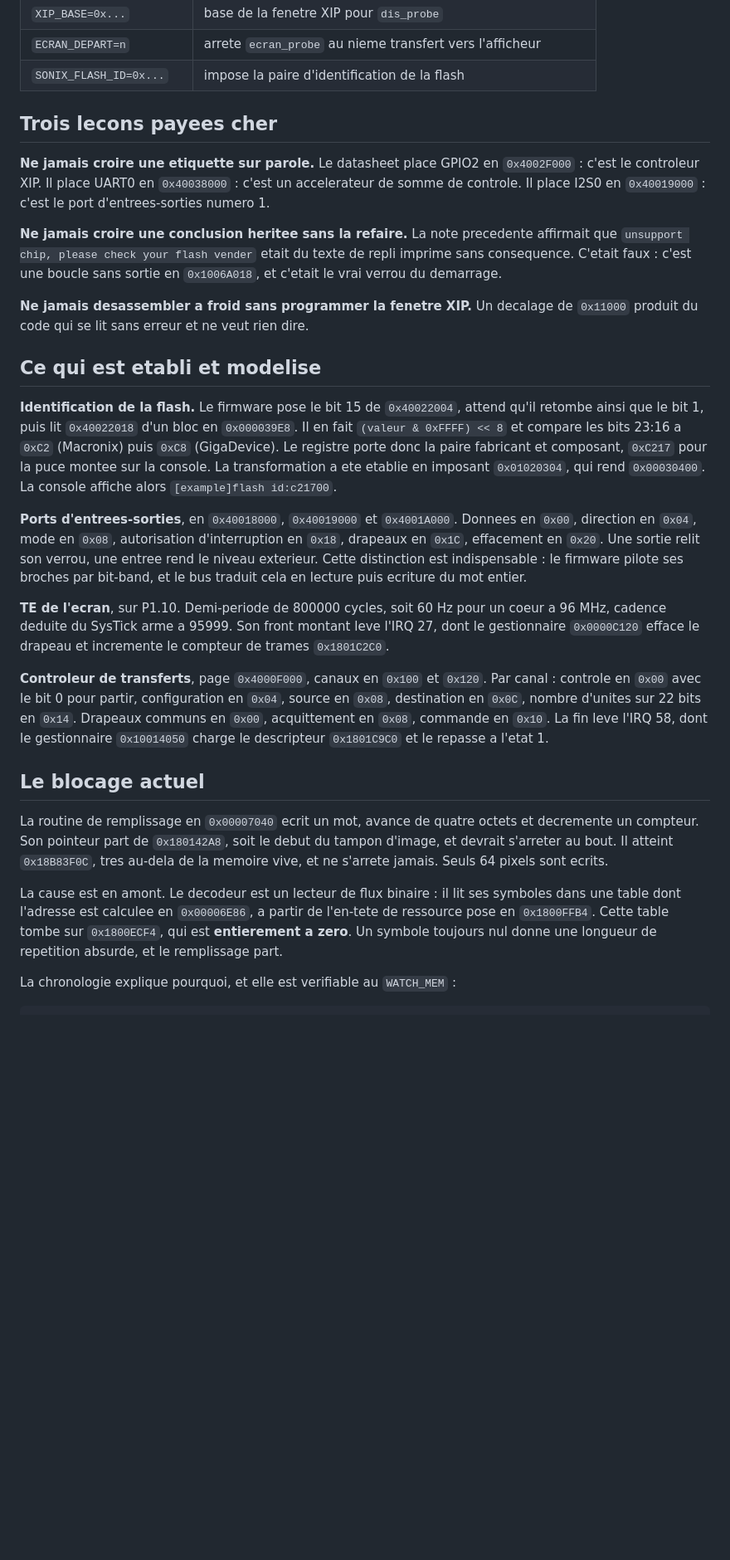
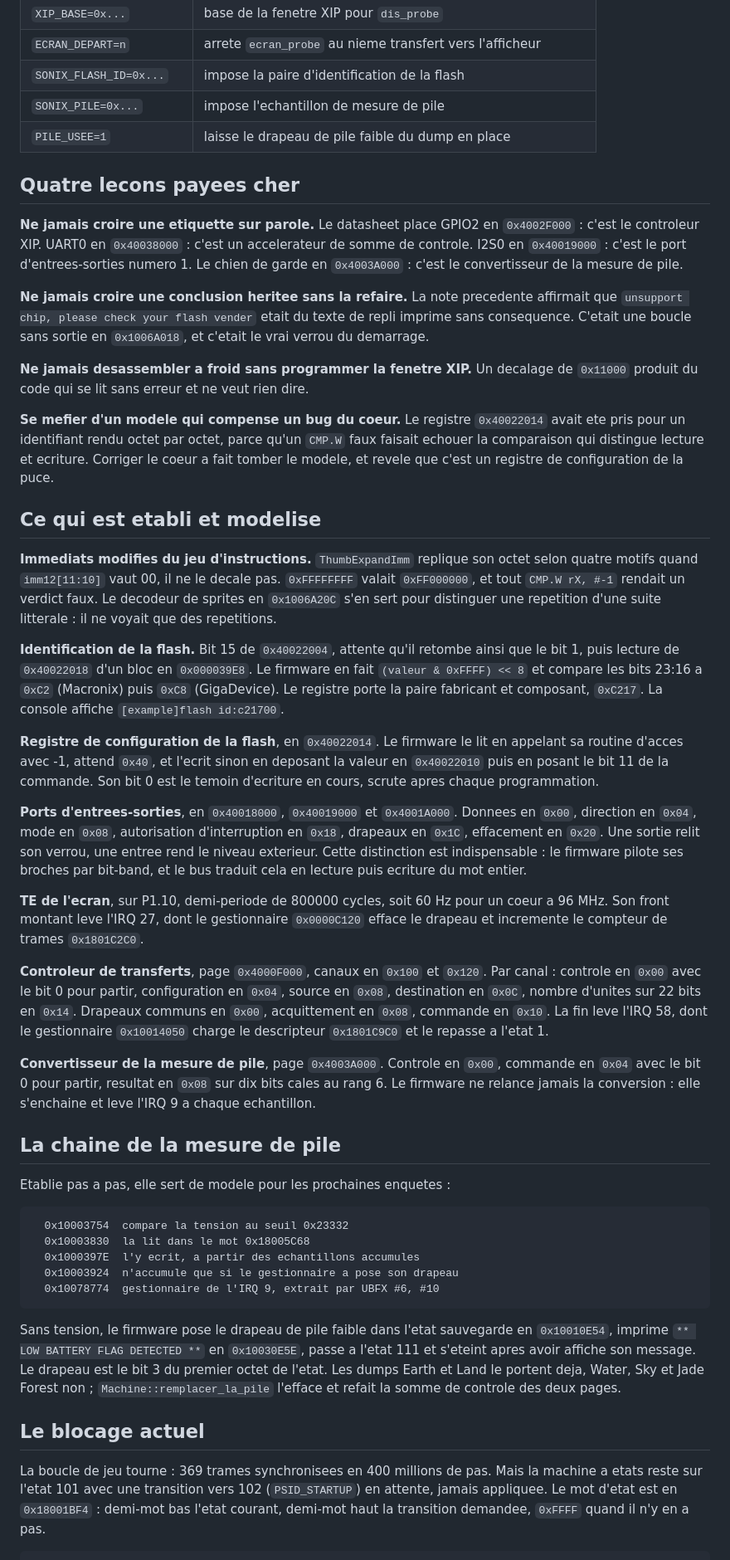
Before and after one commit to infinition/capybara, a Markdown page: docs/ou-on-en-est.md, the part around one of its changes. Shown at 83% size. Rendered like a GitHub page; blank space fills up the shorter version.

Commit message:
docs: consigner la chaine de mesure de pile, les peripheriques etablis et la compression des vignettes

````diff
--- a/docs/ou-on-en-est.md
+++ b/docs/ou-on-en-est.md
@@ -49,31 +52,49 @@ Variables d'environnement :
 | `XIP_BASE=0x...` | base de la fenetre XIP pour `dis_probe` |
 | `ECRAN_DEPART=n` | arrete `ecran_probe` au nieme transfert vers l'afficheur |
 | `SONIX_FLASH_ID=0x...` | impose la paire d'identification de la flash |
+| `SONIX_PILE=0x...` | impose l'echantillon de mesure de pile |
+| `PILE_USEE=1` | laisse le drapeau de pile faible du dump en place |
 
-## Trois lecons payees cher
+## Quatre lecons payees cher
 
 **Ne jamais croire une etiquette sur parole.** Le datasheet place GPIO2 en
-`0x4002F000` : c'est le controleur XIP. Il place UART0 en `0x40038000` : c'est un
-accelerateur de somme de controle. Il place I2S0 en `0x40019000` : c'est le port
-d'entrees-sorties numero 1.
+`0x4002F000` : c'est le controleur XIP. UART0 en `0x40038000` : c'est un
+accelerateur de somme de controle. I2S0 en `0x40019000` : c'est le port
+d'entrees-sorties numero 1. Le chien de garde en `0x4003A000` : c'est le
+convertisseur de la mesure de pile.
 
 **Ne jamais croire une conclusion heritee sans la refaire.** La note precedente
 affirmait que `unsupport chip, please check your flash vender` etait du texte de
-repli imprime sans consequence. C'etait faux : c'est une boucle sans sortie en
-`0x1006A018`, et c'etait le vrai verrou du demarrage.
+repli imprime sans consequence. C'etait une boucle sans sortie en `0x1006A018`,
+et c'etait le vrai verrou du demarrage.
 
 **Ne jamais desassembler a froid sans programmer la fenetre XIP.** Un decalage
 de `0x11000` produit du code qui se lit sans erreur et ne veut rien dire.
 
+**Se mefier d'un modele qui compense un bug du coeur.** Le registre `0x40022014`
+avait ete pris pour un identifiant rendu octet par octet, parce qu'un `CMP.W`
+faux faisait echouer la comparaison qui distingue lecture et ecriture. Corriger
+le coeur a fait tomber le modele, et revele que c'est un registre de
+configuration de la puce.
+
 ## Ce qui est etabli et modelise
 
-**Identification de la flash.** Le firmware pose le bit 15 de `0x40022004`,
-attend qu'il retombe ainsi que le bit 1, puis lit `0x40022018` d'un bloc en
-`0x000039E8`. Il en fait `(valeur & 0xFFFF) << 8` et compare les bits 23:16 a
-`0xC2` (Macronix) puis `0xC8` (GigaDevice). Le registre porte donc la paire
-fabricant et composant, `0xC217` pour la puce montee sur la console. La
-transformation a ete etablie en imposant `0x01020304`, qui rend `0x00030400`.
-La console affiche alors `[example]flash id:c21700`.
+**Immediats modifies du jeu d'instructions.** `ThumbExpandImm` replique son
+octet selon quatre motifs quand `imm12[11:10]` vaut 00, il ne le decale pas.
+`0xFFFFFFFF` valait `0xFF000000`, et tout `CMP.W rX, #-1` rendait un verdict
+faux. Le decodeur de sprites en `0x1006A20C` s'en sert pour distinguer une
+repetition d'une suite litterale : il ne voyait que des repetitions.
+
+**Identification de la flash.** Bit 15 de `0x40022004`, attente qu'il retombe
+ainsi que le bit 1, puis lecture de `0x40022018` d'un bloc en `0x000039E8`. Le
+firmware en fait `(valeur & 0xFFFF) << 8` et compare les bits 23:16 a `0xC2`
+(Macronix) puis `0xC8` (GigaDevice). Le registre porte la paire fabricant et
+composant, `0xC217`. La console affiche `[example]flash id:c21700`.
+
+**Registre de configuration de la flash**, en `0x40022014`. Le firmware le lit
+en appelant sa routine d'acces avec -1, attend `0x40`, et l'ecrit sinon en
+deposant la valeur en `0x40022010` puis en posant le bit 11 de la commande. Son
+bit 0 est le temoin d'ecriture en cours, scrute apres chaque programmation.
 
 **Ports d'entrees-sorties**, en `0x40018000`, `0x40019000` et `0x4001A000`.
 Donnees en `0x00`, direction en `0x04`, mode en `0x08`, autorisation
@@ -82,10 +103,10 @@ relit son verrou, une entree rend le niveau exterieur. Cette distinction est
 indispensable : le firmware pilote ses broches par bit-band, et le bus traduit
 cela en lecture puis ecriture du mot entier.
 
-**TE de l'ecran**, sur P1.10. Demi-periode de 800000 cycles, soit 60 Hz pour un
-coeur a 96 MHz, cadence deduite du SysTick arme a 95999. Son front montant leve
-l'IRQ 27, dont le gestionnaire `0x0000C120` efface le drapeau et incremente le
-compteur de trames `0x1801C2C0`.
+**TE de l'ecran**, sur P1.10, demi-periode de 800000 cycles, soit 60 Hz pour un
+coeur a 96 MHz. Son front montant leve l'IRQ 27, dont le gestionnaire
+`0x0000C120` efface le drapeau et incremente le compteur de trames
+`0x1801C2C0`.
 
 **Controleur de transferts**, page `0x4000F000`, canaux en `0x100` et `0x120`.
 Par canal : controle en `0x00` avec le bit 0 pour partir, configuration en
@@ -94,19 +115,36 @@ Par canal : controle en `0x00` avec le bit 0 pour partir, configuration en
 La fin leve l'IRQ 58, dont le gestionnaire `0x10014050` charge le descripteur
 `0x1801C9C0` et le repasse a l'etat 1.
 
+**Convertisseur de la mesure de pile**, page `0x4003A000`. Controle en `0x00`,
+commande en `0x04` avec le bit 0 pour partir, resultat en `0x08` sur dix bits
+cales au rang 6. Le firmware ne relance jamais la conversion : elle s'enchaine
+et leve l'IRQ 9 a chaque echantillon.
+
+## La chaine de la mesure de pile
+
+Etablie pas a pas, elle sert de modele pour les prochaines enquetes :
+
+```text
+  0x10003754  compare la tension au seuil 0x23332
+  0x10003830  la lit dans le mot 0x18005C68
+  0x1000397E  l'y ecrit, a partir des echantillons accumules
+  0x10003924  n'accumule que si le gestionnaire a pose son drapeau
+  0x10078774  gestionnaire de l'IRQ 9, extrait par UBFX #6, #10
+```
+
+Sans tension, le firmware pose le drapeau de pile faible dans l'etat sauvegarde
+en `0x10010E54`, imprime `** LOW BATTERY FLAG DETECTED **` en `0x10030E5E`,
+passe a l'etat 111 et s'eteint apres avoir affiche son message. Le drapeau est
+le bit 3 du premier octet de l'etat. Les dumps Earth et Land le portent deja,
+Water, Sky et Jade Forest non ; `Machine::remplacer_la_pile` l'efface et refait
+la somme de controle des deux pages.
+
 ## Le blocage actuel
 
-La routine de remplissage en `0x00007040` ecrit un mot, avance de quatre octets
-et decremente un compteur. Son pointeur part de `0x180142A8`, soit le debut du
-tampon d'image, et devrait s'arreter au bout. Il atteint `0x18B83F0C`, tres
-au-dela de la memoire vive, et ne s'arrete jamais. Seuls 64 pixels sont ecrits.
-
-La cause est en amont. Le decodeur est un lecteur de flux binaire : il lit ses
-symboles dans une table dont l'adresse est calculee en `0x00006E86`, a partir de
-l'en-tete de ressource pose en `0x1800FFB4`. Cette table tombe sur `0x1800ECF4`,
-qui est **entierement a zero**. Un symbole toujours nul donne une longueur de
-repetition absurde, et le remplissage part.
-
-La chronologie explique pourquoi, et elle est verifiable au `WATCH_MEM` :
+La boucle de jeu tourne : 369 trames synchronisees en 400 millions de pas. Mais
+la machine a etats reste sur l'etat 101 avec une transition vers 102
+(`PSID_STARTUP`) en attente, jamais appliquee. Le mot d'etat est en
+`0x18001BF4` : demi-mot bas l'etat courant, demi-mot haut la transition
+demandee, `0xFFFF` quand il n'y en a pas.
 
 ```text
````
Also changed, not shown: other parts of docs/ou-on-en-est.md (+39 -30 lines), docs/materiel-snc7340.md (+66 -0 lines).
